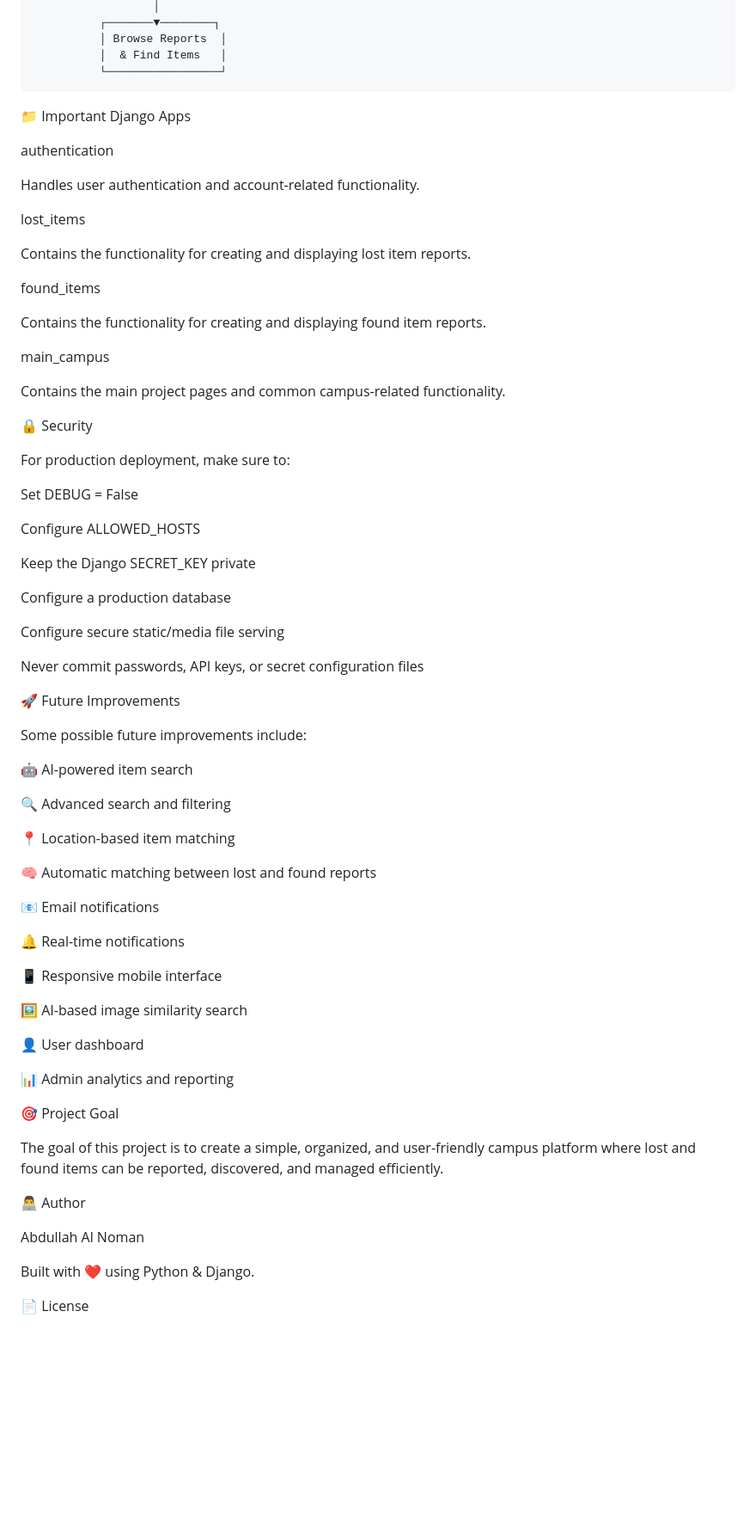
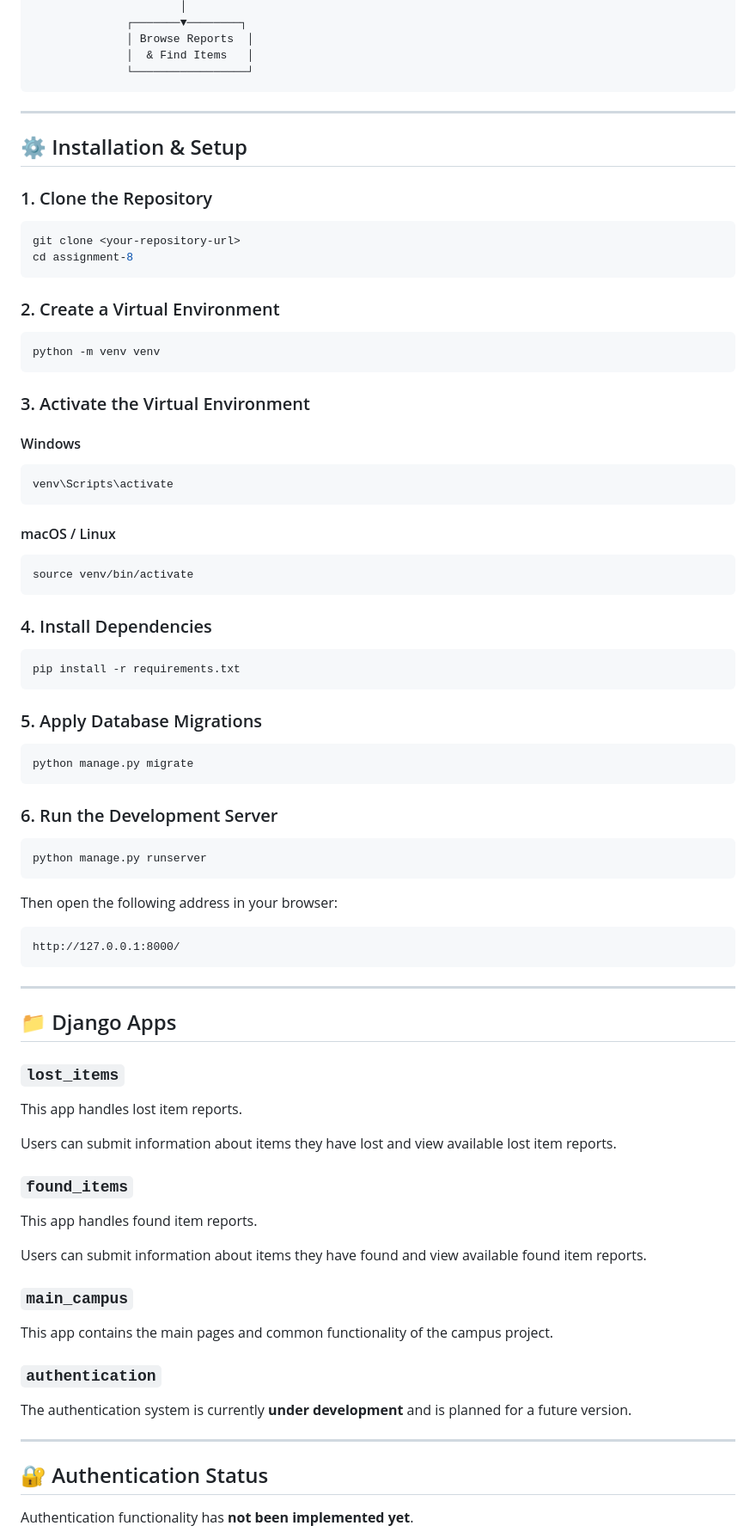
Before and after one commit to AbdullahNoman-01/Lost-Found-Management-Project, a Markdown page: README.md, the part around one of its changes. Shown at 86% size. Drawn GitHub-style; blank space fills up the shorter version.

Commit message:
Refactor README for improved clarity and structure
Updated formatting and structure in README.md for clarity and consistency.

````diff
--- a/README.md
+++ b/README.md
@@ -195,73 +118,90 @@ http://127.0.0.1:8000/
               │ Browse Reports  │
               │  & Find Items   │
               └─────────────────┘
-📁 Important Django Apps
+```
 
-authentication
+---
 
-Handles user authentication and account-related functionality.
+## ⚙️ Installation & Setup
 
-lost_items
+### 1. Clone the Repository
 
-Contains the functionality for creating and displaying lost item reports.
+```bash
+git clone <your-repository-url>
+cd assignment-8
+```
 
-found_items
+### 2. Create a Virtual Environment
 
-Contains the functionality for creating and displaying found item reports.
+```bash
+python -m venv venv
+```
 
-main_campus
+### 3. Activate the Virtual Environment
 
-Contains the main project pages and common campus-related functionality.
+#### Windows
 
-🔒 Security
+```bash
+venv\Scripts\activate
+```
 
-For production deployment, make sure to:
+#### macOS / Linux
 
-Set DEBUG = False
+```bash
+source venv/bin/activate
+```
 
-Configure ALLOWED_HOSTS
+### 4. Install Dependencies
 
-Keep the Django SECRET_KEY private
+```bash
+pip install -r requirements.txt
+```
 
-Configure a production database
+### 5. Apply Database Migrations
 
-Configure secure static/media file serving
+```bash
+python manage.py migrate
+```
 
-Never commit passwords, API keys, or secret configuration files
+### 6. Run the Development Server
 
-🚀 Future Improvements
+```bash
+python manage.py runserver
+```
 
-Some possible future improvements include:
+Then open the following address in your browser:
 
-🤖 AI-powered item search
+```text
+http://127.0.0.1:8000/
+```
 
-🔍 Advanced search and filtering
+---
 
-📍 Location-based item matching
+## 📁 Django Apps
 
-🧠 Automatic matching between lost and found reports
+### `lost_items`
 
-📧 Email notifications
+This app handles lost item reports.
 
-🔔 Real-time notifications
+Users can submit information about items they have lost and view available lost item reports.
 
-📱 Responsive mobile interface
+### `found_items`
 
-🖼️ AI-based image similarity search
+This app handles found item reports.
 
-👤 User dashboard
+Users can submit information about items they have found and view available found item reports.
 
-📊 Admin analytics and reporting
+### `main_campus`
 
-🎯 Project Goal
+This app contains the main pages and common functionality of the campus project.
 
-The goal of this project is to create a simple, organized, and user-friendly campus platform where lost and found items can be reported, discovered, and managed efficiently.
+### `authentication`
 
-👨‍💻 Author
+The authentication system is currently **under development** and is planned for a future version.
 
-Abdullah Al Noman
+---
 
-Built with ❤️ using Python & Django.
+## 🔐 Authentication Status
 
-📄 License
+Authentication functionality has **not been implemented yet**.
 
````
Also changed, not shown: other parts of README.md (+105 -136 lines).
